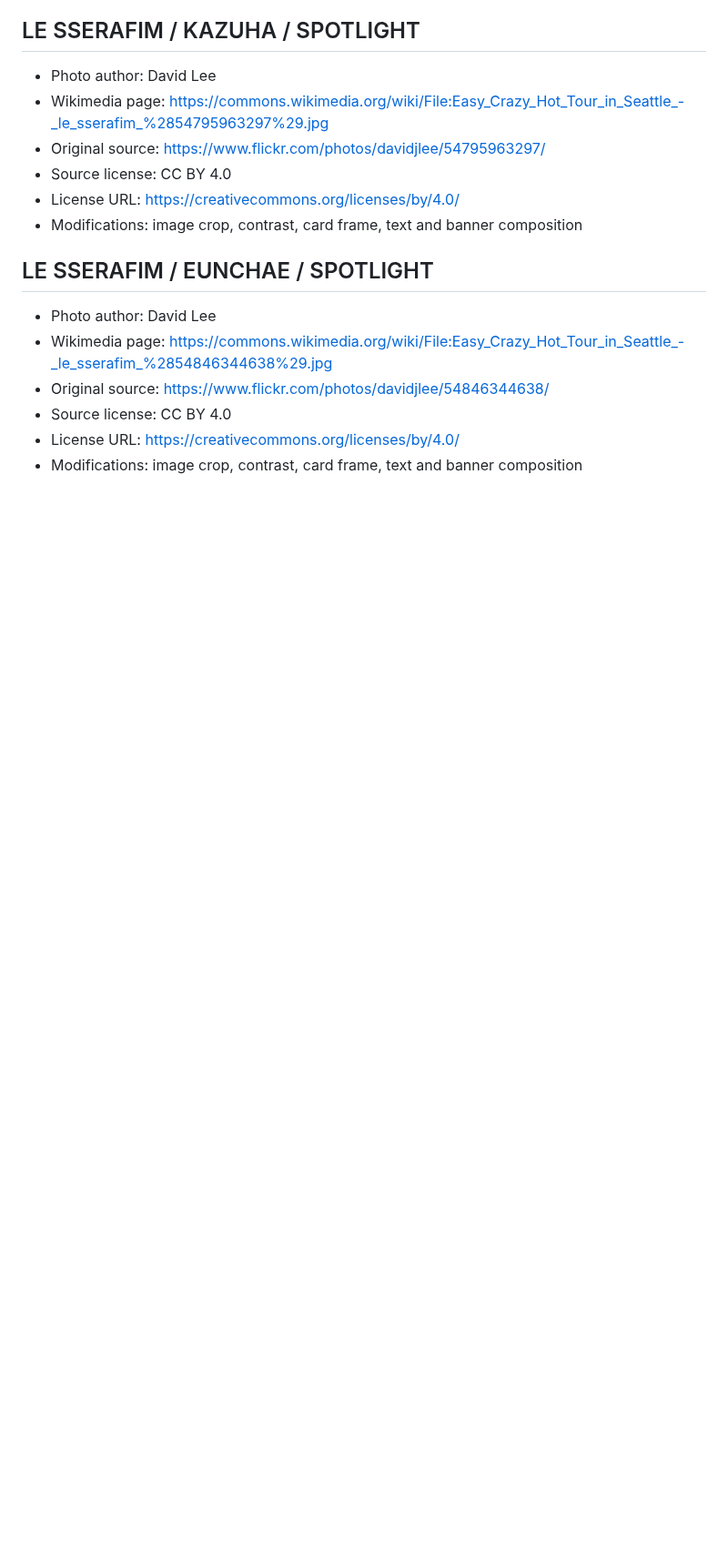
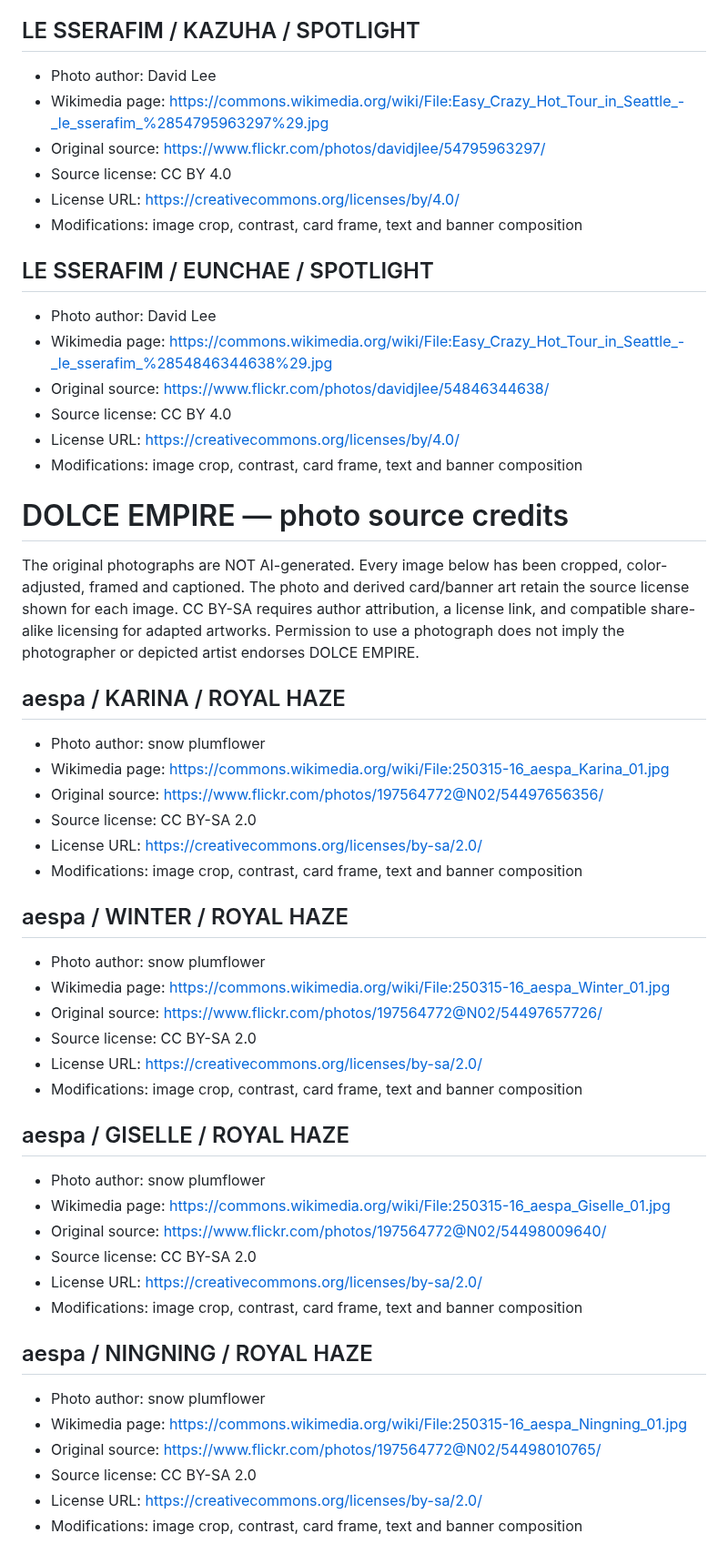
Before and after one commit to CefaHub/dgemptestbot, a Markdown page: assets/PHOTO_CREDITS_NEW_RELEASES.md, the part around the change. Shown at 91% size. Drawn GitHub-style; blank space fills up the shorter version.

Commit message:
Publish rights-reviewed unique K-pop real photo cards and banners

```diff
--- a/assets/PHOTO_CREDITS_NEW_RELEASES.md
+++ b/assets/PHOTO_CREDITS_NEW_RELEASES.md
@@ -180,3 +180,45 @@ the photographer or depicted artist endorses DOLCE EMPIRE.
 - Source license: CC BY 4.0
 - License URL: https://creativecommons.org/licenses/by/4.0/
 - Modifications: image crop, contrast, card frame, text and banner composition
+
+
+# DOLCE EMPIRE — photo source credits
+
+The original photographs are NOT AI-generated.
+Every image below has been cropped, color-adjusted, framed and captioned.
+The photo and derived card/banner art retain the source license shown for each image.
+CC BY-SA requires author attribution, a license link, and compatible share-alike
+licensing for adapted artworks. Permission to use a photograph does not imply
+the photographer or depicted artist endorses DOLCE EMPIRE.
+
+## aespa / KARINA / ROYAL HAZE
+- Photo author: snow plumflower
+- Wikimedia page: https://commons.wikimedia.org/wiki/File:250315-16_aespa_Karina_01.jpg
+- Original source: https://www.flickr.com/photos/197564772@N02/54497656356/
+- Source license: CC BY-SA 2.0
+- License URL: https://creativecommons.org/licenses/by-sa/2.0/
+- Modifications: image crop, contrast, card frame, text and banner composition
+
+## aespa / WINTER / ROYAL HAZE
+- Photo author: snow plumflower
+- Wikimedia page: https://commons.wikimedia.org/wiki/File:250315-16_aespa_Winter_01.jpg
+- Original source: https://www.flickr.com/photos/197564772@N02/54497657726/
+- Source license: CC BY-SA 2.0
+- License URL: https://creativecommons.org/licenses/by-sa/2.0/
+- Modifications: image crop, contrast, card frame, text and banner composition
+
+## aespa / GISELLE / ROYAL HAZE
+- Photo author: snow plumflower
+- Wikimedia page: https://commons.wikimedia.org/wiki/File:250315-16_aespa_Giselle_01.jpg
+- Original source: https://www.flickr.com/photos/197564772@N02/54498009640/
+- Source license: CC BY-SA 2.0
+- License URL: https://creativecommons.org/licenses/by-sa/2.0/
+- Modifications: image crop, contrast, card frame, text and banner composition
+
+## aespa / NINGNING / ROYAL HAZE
+- Photo author: snow plumflower
+- Wikimedia page: https://commons.wikimedia.org/wiki/File:250315-16_aespa_Ningning_01.jpg
+- Original source: https://www.flickr.com/photos/197564772@N02/54498010765/
+- Source license: CC BY-SA 2.0
+- License URL: https://creativecommons.org/licenses/by-sa/2.0/
+- Modifications: image crop, contrast, card frame, text and banner composition
```
Also changed, not shown: assets/cards/aespa/aespa_royal_haze_mythic_karina_01.png (added), 9 other files.
